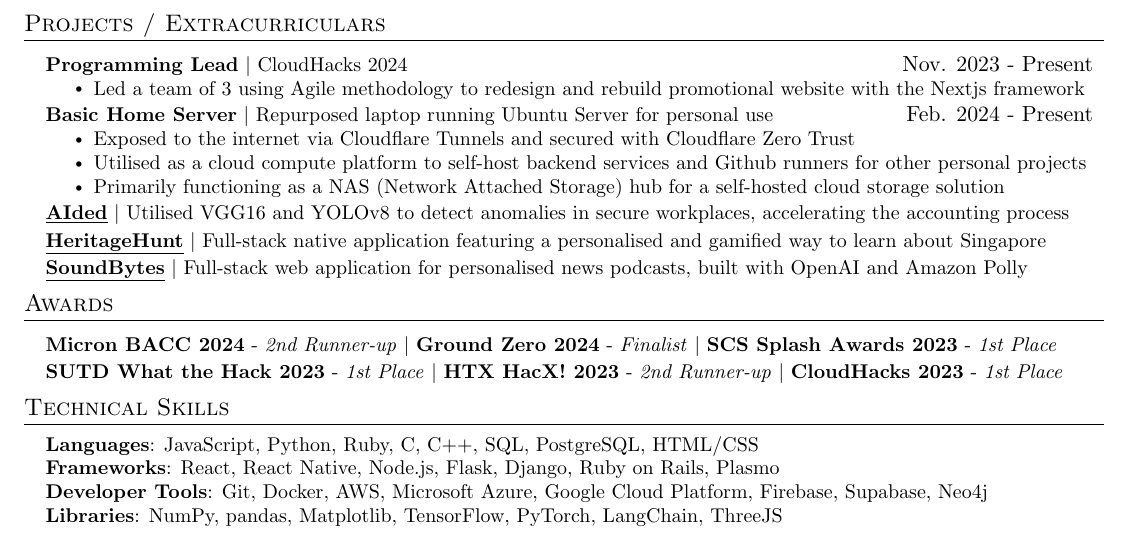
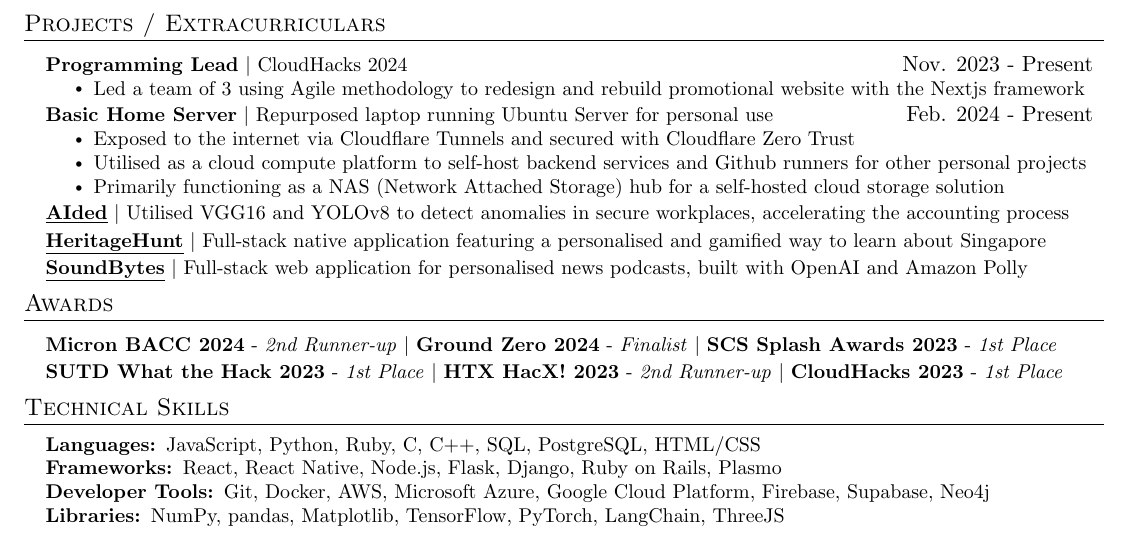
Before and after one commit to duckyfuz/resumes, a LaTeX CV (kennethgao_resume.tex): part of the page, cut so that both start at the same text. Compiled offline with pdfLaTeX.

Commit message:
tex formatting changes

```diff
--- a/kennethgao_resume.tex
+++ b/kennethgao_resume.tex
@@ -209,10 +207,10 @@
 \section{Technical Skills}
  \begin{itemize}[leftmargin=0.15in, label={}]
     \small{\item{
-     \textbf{Languages}{: JavaScript, Python, Ruby, C, C++, SQL, PostgreSQL, HTML/CSS} \\
-     \textbf{Frameworks}{: React, React Native, Node.js, Flask, Django, Ruby on Rails, Plasmo} \\
-     \textbf{Developer Tools}{: Git, Docker, AWS, Microsoft Azure, Google Cloud Platform, Firebase, Supabase, Neo4j} \\
-     \textbf{Libraries}{: NumPy, pandas, Matplotlib, TensorFlow, PyTorch, LangChain, ThreeJS}
+     \textbf{Languages: }{JavaScript, Python, Ruby, C, C++, SQL, PostgreSQL, HTML/CSS} \\
+     \textbf{Frameworks: }{React, React Native, Node.js, Flask, Django, Ruby on Rails, Plasmo} \\
+     \textbf{Developer Tools: }{Git, Docker, AWS, Microsoft Azure, Google Cloud Platform, Firebase, Supabase, Neo4j} \\
+     \textbf{Libraries: }{NumPy, pandas, Matplotlib, TensorFlow, PyTorch, LangChain, ThreeJS}
     }}
  \end{itemize}
 
```
Also changed, not shown: kennethgao_resume.pdf, kennethgao_resume.tex (6 more changed lines).
